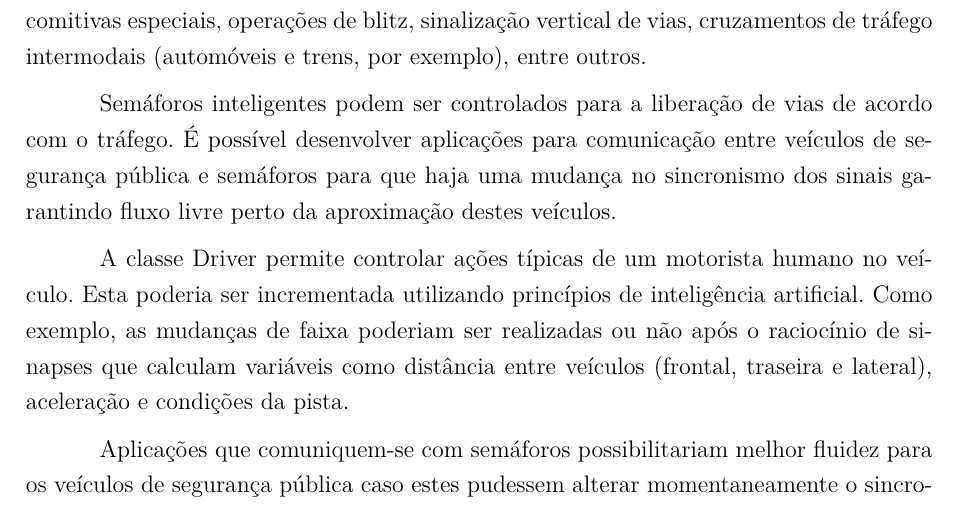
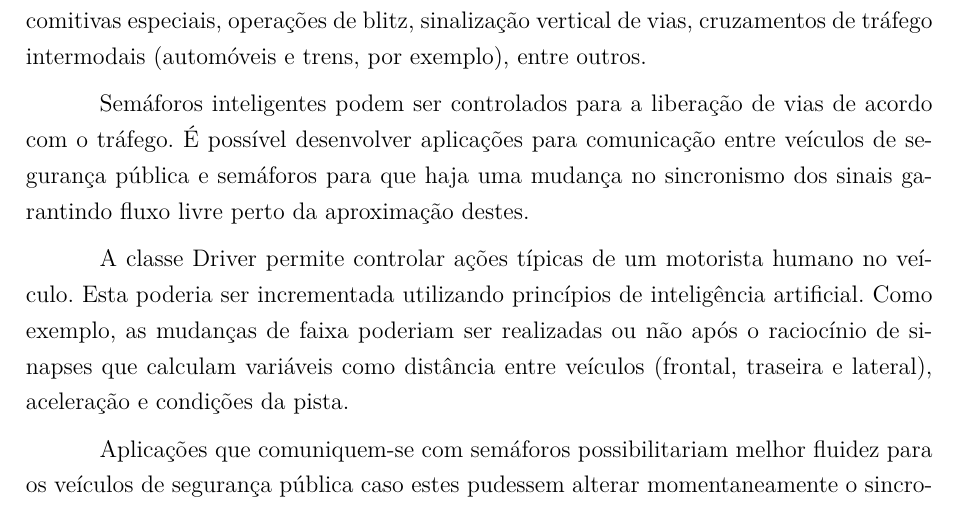
Before and after one commit to arthurazs/la-tcc, a LaTeX thesis (LA_TCC_V1.tex): part of page 113 of 158, cut so that both start at the same text. Compiled offline with pdfLaTeX.

Commit message:
Melhora texto Referente ao commit 1b19d36

```diff
--- a/LA_TCC_V1.tex
+++ b/LA_TCC_V1.tex
@@ -2376,7 +2376,7 @@ brazil,				% o último idioma é o principal do documento
 
 	\par Atualmente, o código da aplicação contém orientação de mudança de faixa no corpo da mensagem de emergência. Novas orientações podem ser incluídas em trabalhos posteriores objetivando novos cenários. Como exemplo, mensagens contendo novas orientações como desaceleração, estacionamento, permissão de ultrapassagem, direção cautelosa, velocidades máxima e mínima podem ser criadas para cenários com outros fins. Novos estudos de caso poderiam simular a troca de mensagens em perseguições policiais, passagens de comitivas especiais, operações de blitz, sinalização vertical de vias, cruzamentos de tráfego intermodais (automóveis e trens, por exemplo), entre outros.
 
-	\par Semáforos inteligentes podem ser controlados para a liberação de vias de acordo com o tráfego. É possível desenvolver aplicações para comunicação entre veículos de segurança pública e semáforos para que haja uma mudança no sincronismo dos sinais garantindo fluxo livre perto da aproximação destes veículos.
+	\par Semáforos inteligentes podem ser controlados para a liberação de vias de acordo com o tráfego. É possível desenvolver aplicações para comunicação entre veículos de segurança pública e semáforos para que haja uma mudança no sincronismo dos sinais garantindo fluxo livre perto da aproximação destes.
 
 	\par A classe Driver permite controlar ações típicas de um motorista humano no veículo. Esta poderia ser incrementada utilizando princípios de inteligência artificial. Como exemplo, as mudanças de faixa poderiam ser realizadas ou não após o raciocínio de sinapses que calculam variáveis como distância entre veículos (frontal, traseira e lateral), aceleração e condições da pista.
 
```
